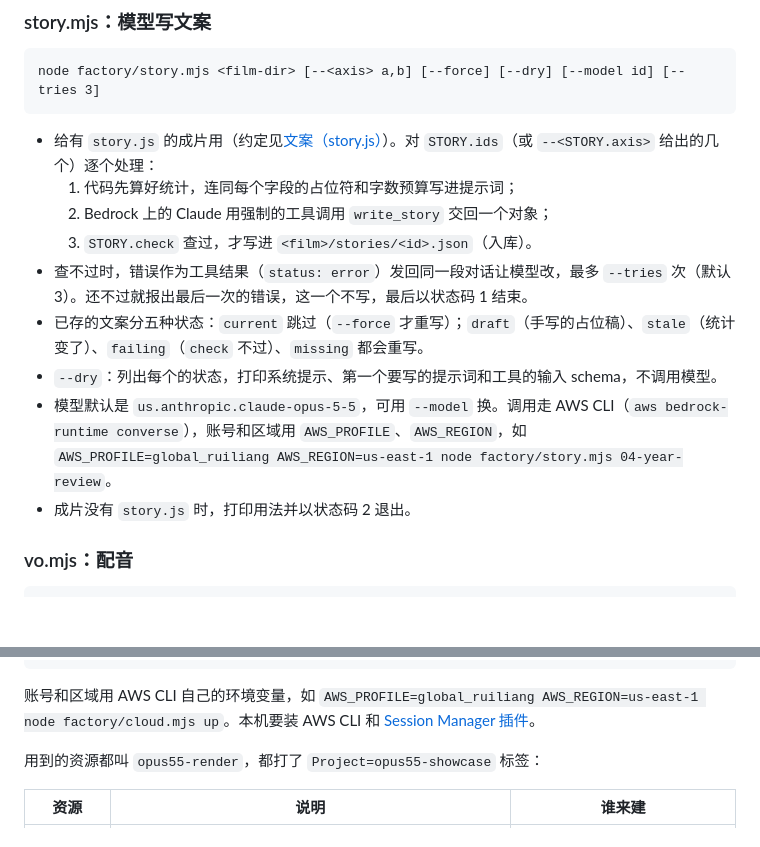
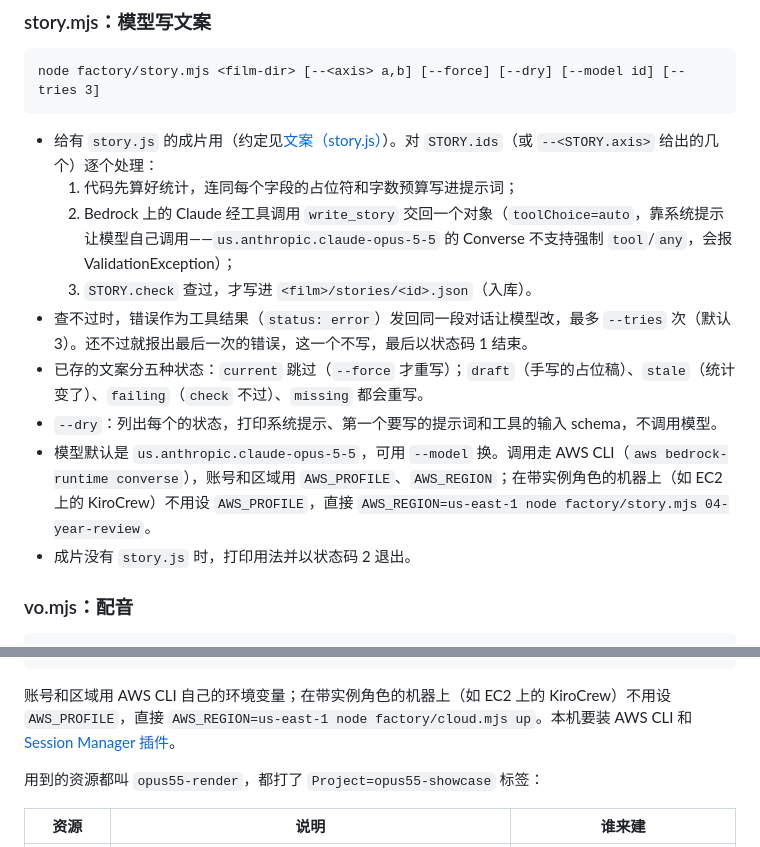
Before and after one commit to liangruibupt/beyond-text-frontier-model-showcase, a Markdown page: opus-5.5/factory/README.md, 2 parts joined by grey strips. Rendered like a GitHub page; blank space fills up the shorter version.

Commit message:
factory: 核对并更新 Level 3 说明（story.mjs / vo.mjs / cloud.mjs） (#3)
- story.mjs：opus-5.5 的 Converse 不支持强制 toolChoice（tool/any 报
  ValidationException），改述为 toolChoice=auto，靠系统提示让模型自己调
  write_story。
- 凭证：global_ruiliang profile 示例改为实例角色用法（EC2 上的 KiroCrew
  不用设 AWS_PROFILE，只设 AWS_REGION），story.mjs/cloud.mjs/skill 三处。
- Kokoro 声音：skill 补充只能用已部署声音——zh zm_*、en am_*/bm_*，
  没有 bf_*/af_*/zf_*。

Co-authored-by: kirocrew <kirocrew@rayforge.ai>
Co-authored-by: Claude Opus 5.5 <noreply@anthropic.com>

````diff
--- a/opus-5.5/factory/README.md
+++ b/opus-5.5/factory/README.md
@@ -161,12 +161,12 @@ node factory/story.mjs <film-dir> [--<axis> a,b] [--force] [--dry] [--model id]
 
 - 给有 `story.js` 的成片用（约定见[文案（story.js）](#文案storyjs)）。对 `STORY.ids`（或 `--<STORY.axis>` 给出的几个）逐个处理：
   1. 代码先算好统计，连同每个字段的占位符和字数预算写进提示词；
-  2. Bedrock 上的 Claude 用强制的工具调用 `write_story` 交回一个对象；
+  2. Bedrock 上的 Claude 经工具调用 `write_story` 交回一个对象（`toolChoice=auto`，靠系统提示让模型自己调用——`us.anthropic.claude-opus-5-5` 的 Converse 不支持强制 `tool`/`any`，会报 ValidationException）；
   3. `STORY.check` 查过，才写进 `<film>/stories/<id>.json`（入库）。
 - 查不过时，错误作为工具结果（`status: error`）发回同一段对话让模型改，最多 `--tries` 次（默认 3）。还不过就报出最后一次的错误，这一个不写，最后以状态码 1 结束。
 - 已存的文案分五种状态：`current` 跳过（`--force` 才重写）；`draft`（手写的占位稿）、`stale`（统计变了）、`failing`（`check` 不过）、`missing` 都会重写。
 - `--dry`：列出每个的状态，打印系统提示、第一个要写的提示词和工具的输入 schema，不调用模型。
-- 模型默认是 `us.anthropic.claude-opus-5-5`，可用 `--model` 换。调用走 AWS CLI（`aws bedrock-runtime converse`），账号和区域用 `AWS_PROFILE`、`AWS_REGION`，如 `AWS_PROFILE=global_ruiliang AWS_REGION=us-east-1 node factory/story.mjs 04-year-review`。
+- 模型默认是 `us.anthropic.claude-opus-5-5`，可用 `--model` 换。调用走 AWS CLI（`aws bedrock-runtime converse`），账号和区域用 `AWS_PROFILE`、`AWS_REGION`；在带实例角色的机器上（如 EC2 上的 KiroCrew）不用设 `AWS_PROFILE`，直接 `AWS_REGION=us-east-1 node factory/story.mjs 04-year-review`。
 - 成片没有 `story.js` 时，打印用法并以状态码 2 退出。
 
 ### vo.mjs：配音
@@ -238,7 +238,7 @@ node factory/cloud.mjs status                                          实例、
 node factory/cloud.mjs down                                            终止实例
 ```
 
-账号和区域用 AWS CLI 自己的环境变量，如 `AWS_PROFILE=global_ruiliang AWS_REGION=us-east-1 node factory/cloud.mjs up`。本机要装 AWS CLI 和 [Session Manager 插件](https://docs.aws.amazon.com/systems-manager/latest/userguide/session-manager-working-with-install-plugin.html)。
+账号和区域用 AWS CLI 自己的环境变量；在带实例角色的机器上（如 EC2 上的 KiroCrew）不用设 `AWS_PROFILE`，直接 `AWS_REGION=us-east-1 node factory/cloud.mjs up`。本机要装 AWS CLI 和 [Session Manager 插件](https://docs.aws.amazon.com/systems-manager/latest/userguide/session-manager-working-with-install-plugin.html)。
 
 用到的资源都叫 `opus55-render`，都打了 `Project=opus55-showcase` 标签：
 
````
Also changed, not shown: 1 other file.
